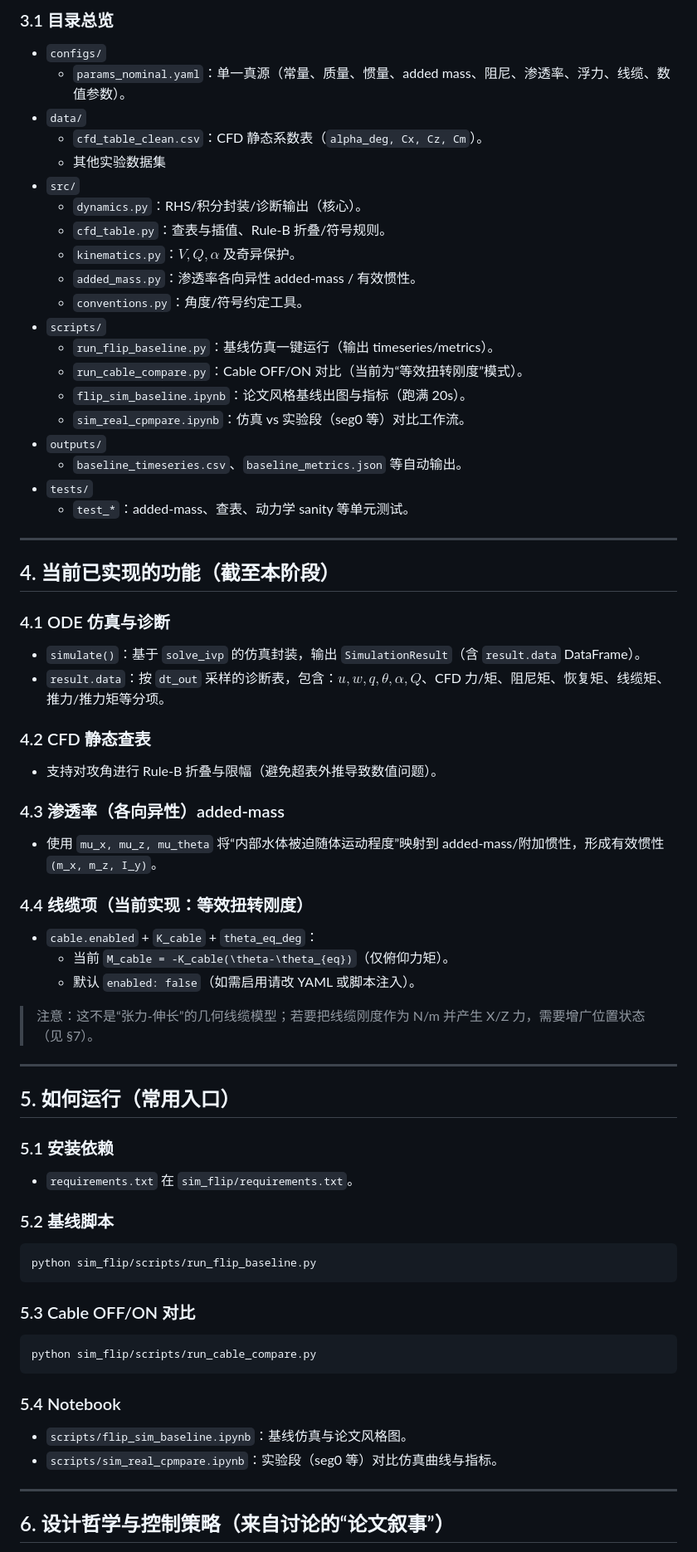
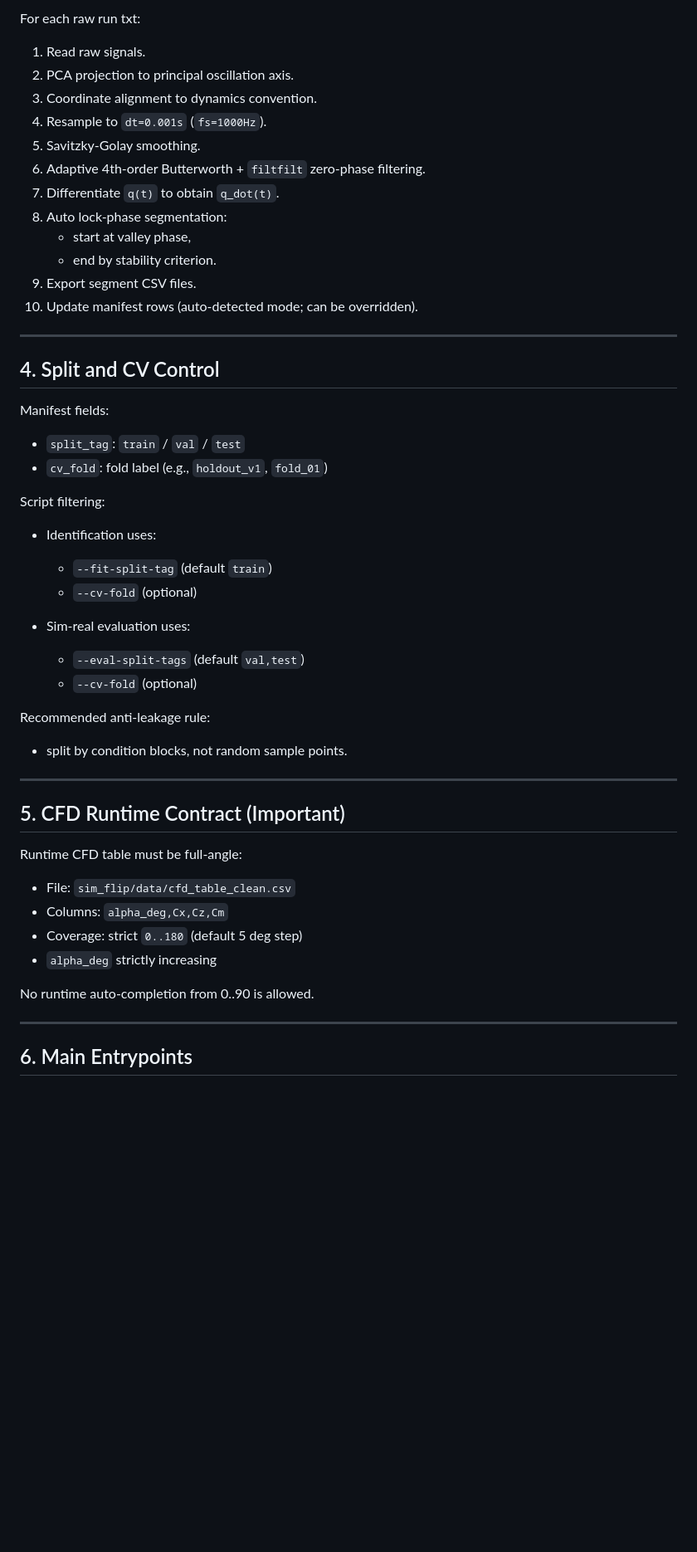
Before and after one commit to caneatonly/AD_v2_stage1_analysis, a Markdown page: sim_flip/README.md, the part around one of its changes. Shown at 83% size. GitHub-like rendering; blank space fills up the shorter version.

````diff
--- a/sim_flip/README.md
+++ b/sim_flip/README.md
@@ -59,69 +54,53 @@ $$ \dot\theta = q $$
 
-### 3.1 目录总览
-- `configs/`
-  - `params_nominal.yaml`：单一真源（常量、质量、惯量、added mass、阻尼、渗透率、浮力、线缆、数值参数）。
-- `data/`
-  - `cfd_table_clean.csv`：CFD 静态系数表（`alpha_deg, Cx, Cz, Cm`）。
-  - 其他实验数据集
-- `src/`
-  - `dynamics.py`：RHS/积分封装/诊断输出（核心）。
-  - `cfd_table.py`：查表与插值、Rule-B 折叠/符号规则。
-  - `kinematics.py`：$V,Q,\alpha$ 及奇异保护。
-  - `added_mass.py`：渗透率各向异性 added-mass / 有效惯性。
-  - `conventions.py`：角度/符号约定工具。
-- `scripts/`
-  - `run_flip_baseline.py`：基线仿真一键运行（输出 timeseries/metrics）。
-  - `run_cable_compare.py`：Cable OFF/ON 对比（当前为“等效扭转刚度”模式）。
-  - `flip_sim_baseline.ipynb`：论文风格基线出图与指标（跑满 20s）。
-  - `sim_real_cpmpare.ipynb`：仿真 vs 实验段（seg0 等）对比工作流。
-- `outputs/`
-  - `baseline_timeseries.csv`、`baseline_metrics.json` 等自动输出。
-- `tests/`
-  - `test_*`：added-mass、查表、动力学 sanity 等单元测试。
+For each raw run txt:
+
+1. Read raw signals.
+2. PCA projection to principal oscillation axis.
+3. Coordinate alignment to dynamics convention.
+4. Resample to `dt=0.001s` (`fs=1000Hz`).
+5. Savitzky-Golay smoothing.
+6. Adaptive 4th-order Butterworth + `filtfilt` zero-phase filtering.
+7. Differentiate `q(t)` to obtain `q_dot(t)`.
+8. Auto lock-phase segmentation:
+   - start at valley phase,
+   - end by stability criterion.
+9. Export segment CSV files.
+10. Update manifest rows (auto-detected mode; can be overridden).
 
 ---
 
-## 4. 当前已实现的功能（截至本阶段）
+## 4. Split and CV Control
 
-### 4.1 ODE 仿真与诊断
-- `simulate()`：基于 `solve_ivp` 的仿真封装，输出 `SimulationResult`（含 `result.data` DataFrame）。
-- `result.data`：按 `dt_out` 采样的诊断表，包含：$u,w,q,\theta,\alpha,Q$、CFD 力/矩、阻尼矩、恢复矩、线缆矩、推力/推力矩等分项。
+Manifest fields:
+- `split_tag`: `train` / `val` / `test`
+- `cv_fold`: fold label (e.g., `holdout_v1`, `fold_01`)
 
-### 4.2 CFD 静态查表
-- 支持对攻角进行 Rule-B 折叠与限幅（避免超表外推导致数值问题）。
+Script filtering:
 
-### 4.3 渗透率（各向异性）added-mass
-- 使用 `mu_x, mu_z, mu_theta` 将“内部水体被迫随体运动程度”映射到 added-mass/附加惯性，形成有效惯性 `(m_x, m_z, I_y)`。
+- Identification uses:
+  - `--fit-split-tag` (default `train`)
+  - `--cv-fold` (optional)
 
-### 4.4 线缆项（当前实现：等效扭转刚度）
-- `cable.enabled` + `K_cable` + `theta_eq_deg`：
-  - 当前 `M_cable = -K_cable(\theta-\theta_{eq})`（仅俯仰力矩）。
-  - 默认 `enabled: false`（如需启用请改 YAML 或脚本注入）。
+- Sim-real evaluation uses:
+  - `--eval-split-tags` (default `val,test`)
+  - `--cv-fold` (optional)
 
-> 注意：这不是“张力-伸长”的几何线缆模型；若要把线缆刚度作为 N/m 并产生 X/Z 力，需要增广位置状态（见 §7）。
+Recommended anti-leakage rule:
+- split by condition blocks, not random sample points.
 
 ---
 
-## 5. 如何运行（常用入口）
+## 5. CFD Runtime Contract (Important)
 
-### 5.1 安装依赖
-- `requirements.txt` 在 `sim_flip/requirements.txt`。
+Runtime CFD table must be full-angle:
+- File: `sim_flip/data/cfd_table_clean.csv`
+- Columns: `alpha_deg,Cx,Cz,Cm`
+- Coverage: strict `0..180` (default 5 deg step)
+- `alpha_deg` strictly increasing
 
-### 5.2 基线脚本
-```bash
-python sim_flip/scripts/run_flip_baseline.py
-```
-
-### 5.3 Cable OFF/ON 对比
-```bash
-python sim_flip/scripts/run_cable_compare.py
-```
-
-### 5.4 Notebook
-- `scripts/flip_sim_baseline.ipynb`：基线仿真与论文风格图。
-- `scripts/sim_real_cpmpare.ipynb`：实验段（seg0 等）对比仿真曲线与指标。
+No runtime auto-completion from 0..90 is allowed.
 
 ---
 
-## 6. 设计哲学与控制策略（来自讨论的“论文叙事”）
+## 6. Main Entrypoints
 
````
Also changed, not shown: other parts of sim_flip/README.md (+80 -83 lines).
